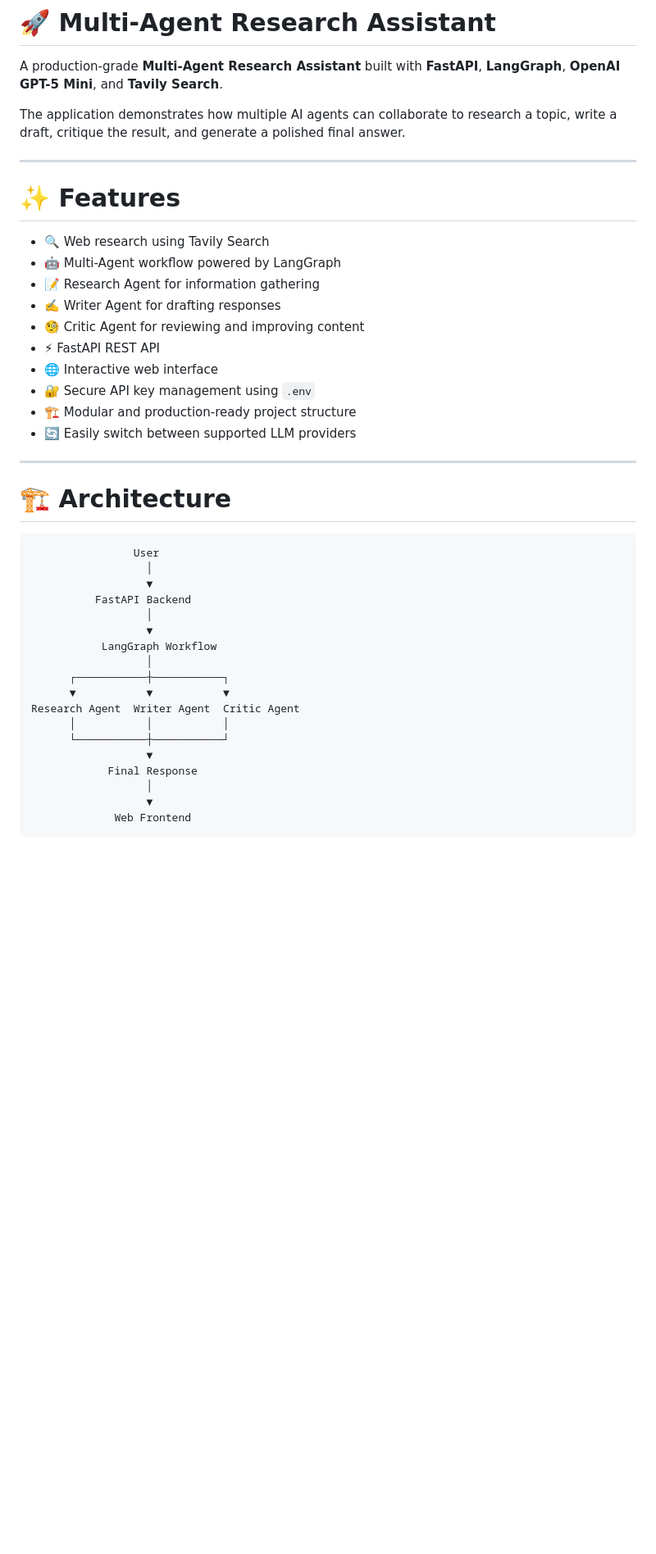
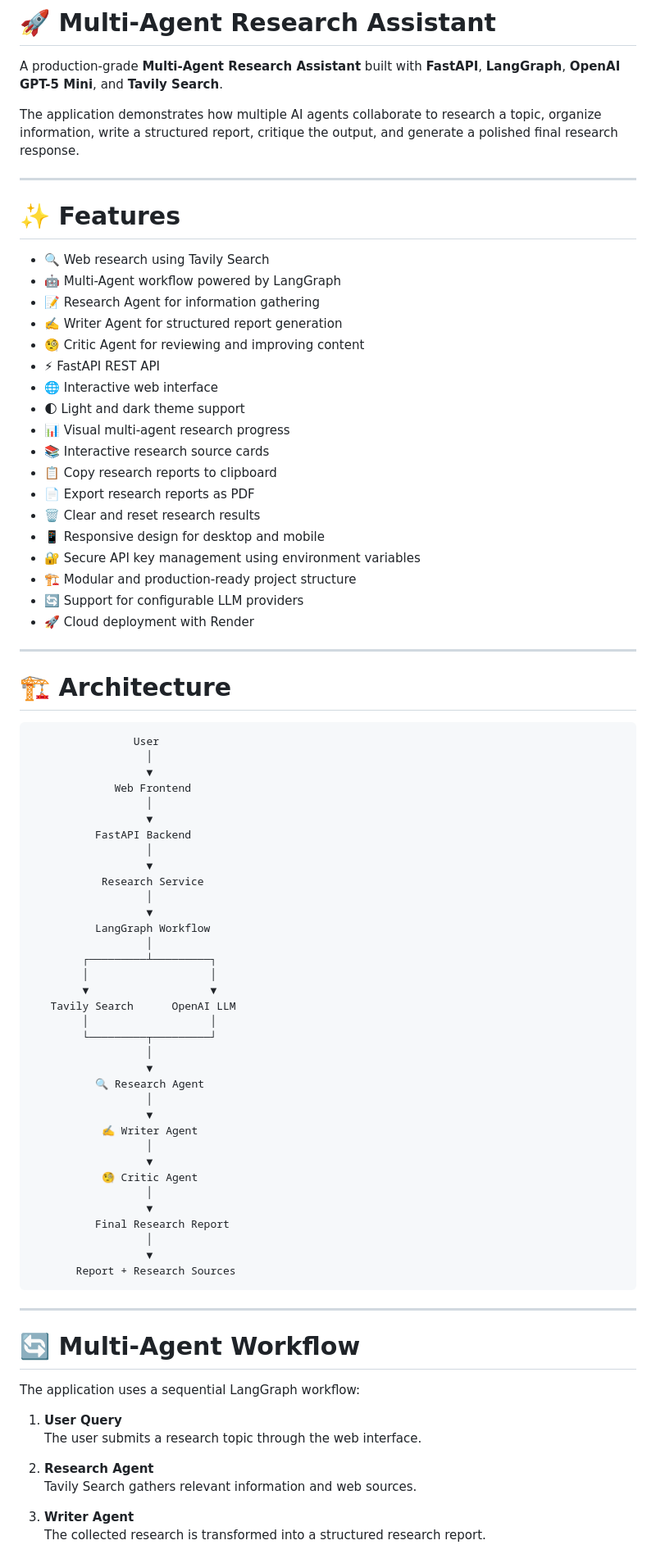
Before and after one commit to goutham208/multi-agent-research-assistant, a Markdown page: README.md, the part around one of its changes. Shown at 82% size. Drawn GitHub-style; blank space fills up the shorter version.

Commit message:
docs: update project README

````diff
--- a/README.md
+++ b/README.md
@@ -2,7 +2,7 @@
 
 A production-grade **Multi-Agent Research Assistant** built with **FastAPI**, **LangGraph**, **OpenAI GPT-5 Mini**, and **Tavily Search**.
 
-The application demonstrates how multiple AI agents can collaborate to research a topic, write a draft, critique the result, and generate a polished final answer.
+The application demonstrates how multiple AI agents collaborate to research a topic, organize information, write a structured report, critique the output, and generate a polished final research response.
 
 ---
 
@@ -11,35 +11,76 @@ The application demonstrates how multiple AI agents can collaborate to research
 * 🔍 Web research using Tavily Search
 * 🤖 Multi-Agent workflow powered by LangGraph
 * 📝 Research Agent for information gathering
-* ✍️ Writer Agent for drafting responses
+* ✍️ Writer Agent for structured report generation
 * 🧐 Critic Agent for reviewing and improving content
 * ⚡ FastAPI REST API
 * 🌐 Interactive web interface
-* 🔐 Secure API key management using `.env`
+* 🌓 Light and dark theme support
+* 📊 Visual multi-agent research progress
+* 📚 Interactive research source cards
+* 📋 Copy research reports to clipboard
+* 📄 Export research reports as PDF
+* 🗑️ Clear and reset research results
+* 📱 Responsive design for desktop and mobile
+* 🔐 Secure API key management using environment variables
 * 🏗️ Modular and production-ready project structure
-* 🔄 Easily switch between supported LLM providers
+* 🔄 Support for configurable LLM providers
+* 🚀 Cloud deployment with Render
 
 ---
 
 # 🏗️ Architecture
 
-```
+```text
                 User
+                  │
+                  ▼
+             Web Frontend
                   │
                   ▼
           FastAPI Backend
                   │
                   ▼
-           LangGraph Workflow
-                  │
-      ┌───────────┼───────────┐
-      ▼           ▼           ▼
-Research Agent  Writer Agent  Critic Agent
-      │           │           │
-      └───────────┼───────────┘
-                  ▼
-            Final Response
+           Research Service
                   │
                   ▼
-             Web Frontend
+          LangGraph Workflow
+                  │
+        ┌─────────┴─────────┐
+        │                   │
+        ▼                   ▼
+   Tavily Search      OpenAI LLM
+        │                   │
+        └─────────┬─────────┘
+                  │
+                  ▼
+          🔍 Research Agent
+                  │
+                  ▼
+           ✍️ Writer Agent
+                  │
+                  ▼
+           🧐 Critic Agent
+                  │
+                  ▼
+          Final Research Report
+                  │
+                  ▼
+       Report + Research Sources
 ```
+
+---
+
+# 🔄 Multi-Agent Workflow
+
+The application uses a sequential LangGraph workflow:
+
+1. **User Query**
+   The user submits a research topic through the web interface.
+
+2. **Research Agent**
+   Tavily Search gathers relevant information and web sources.
+
+3. **Writer Agent**
+   The collected research is transformed into a structured research report.
+
````
Also changed, not shown: other parts of README.md (+118 -30 lines).
